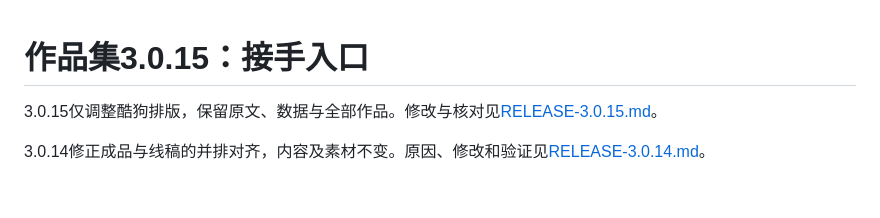
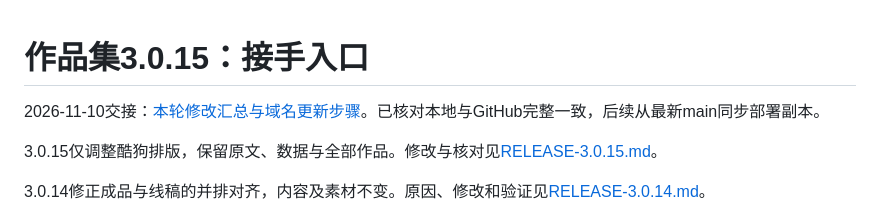
Before and after one commit to yanpingsun/yanping-portfolio-site, a Markdown page: preview/v3/START-HERE.md, the part around the change. GitHub-like rendering; blank space fills up the shorter version.

Commit message:
Add verified v3.0.15 update handoff for domain deployment

```diff
--- a/preview/v3/START-HERE.md
+++ b/preview/v3/START-HERE.md
@@ -1,4 +1,6 @@
 # 作品集3.0.15：接手入口
+
+2026-11-10交接：[本轮修改汇总与域名更新步骤](UPDATE-HANDOFF-20261110.md)。已核对本地与GitHub完整一致，后续从最新main同步部署副本。
 
 3.0.15仅调整酷狗排版，保留原文、数据与全部作品。修改与核对见[RELEASE-3.0.15.md](RELEASE-3.0.15.md)。
 
```
Also changed, not shown: preview/v3/UPDATE-HANDOFF-20261110.md (added, +61 -0 lines).
